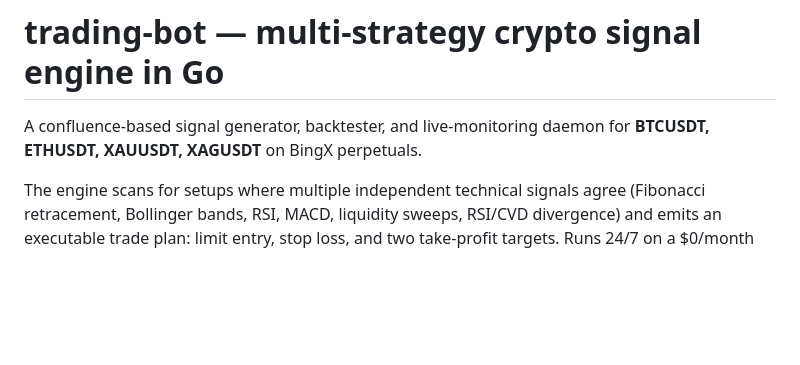
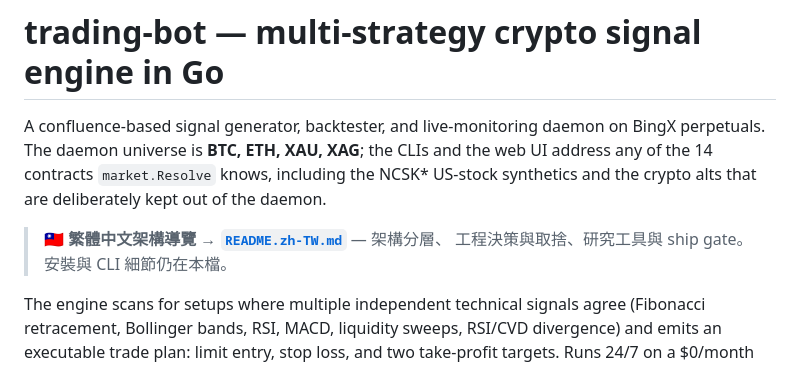
Before and after one commit to henry190927/trading-bot, a Markdown page: README.md, the part around the change. Rendered like a GitHub page; blank space fills up the shorter version.

```diff
--- a/README.md
+++ b/README.md
@@ -1,6 +1,13 @@
 # trading-bot — multi-strategy crypto signal engine in Go
 
-A confluence-based signal generator, backtester, and live-monitoring daemon for **BTCUSDT, ETHUSDT, XAUUSDT, XAGUSDT** on BingX perpetuals.
+A confluence-based signal generator, backtester, and live-monitoring daemon on
+BingX perpetuals. The daemon universe is **BTC, ETH, XAU, XAG**; the CLIs and
+the web UI address any of the 14 contracts `market.Resolve` knows, including
+the NCSK* US-stock synthetics and the crypto alts that are deliberately kept
+out of the daemon.
+
+> 🇹🇼 **繁體中文架構導覽 → [`README.zh-TW.md`](README.zh-TW.md)** — 架構分層、
+> 工程決策與取捨、研究工具與 ship gate。安裝與 CLI 細節仍在本檔。
 
 The engine scans for setups where multiple independent technical signals agree (Fibonacci retracement, Bollinger bands, RSI, MACD, liquidity sweeps, RSI/CVD divergence) and emits an executable trade plan: limit entry, stop loss, and two take-profit targets. Runs 24/7 on a $0/month Oracle Cloud VM, alerts to iPhone via ntfy push, exposes a mobile-first web dashboard on Tailscale.
 
```
Also changed, not shown: README.zh-TW.md (added, +297 -0 lines).
